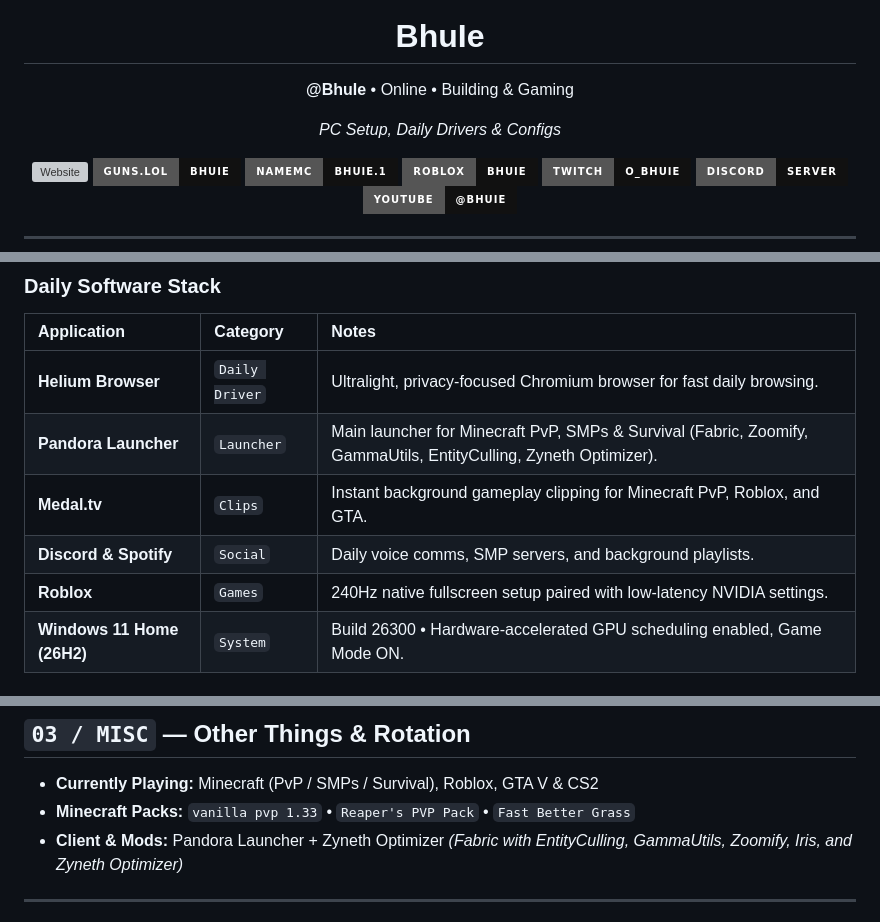
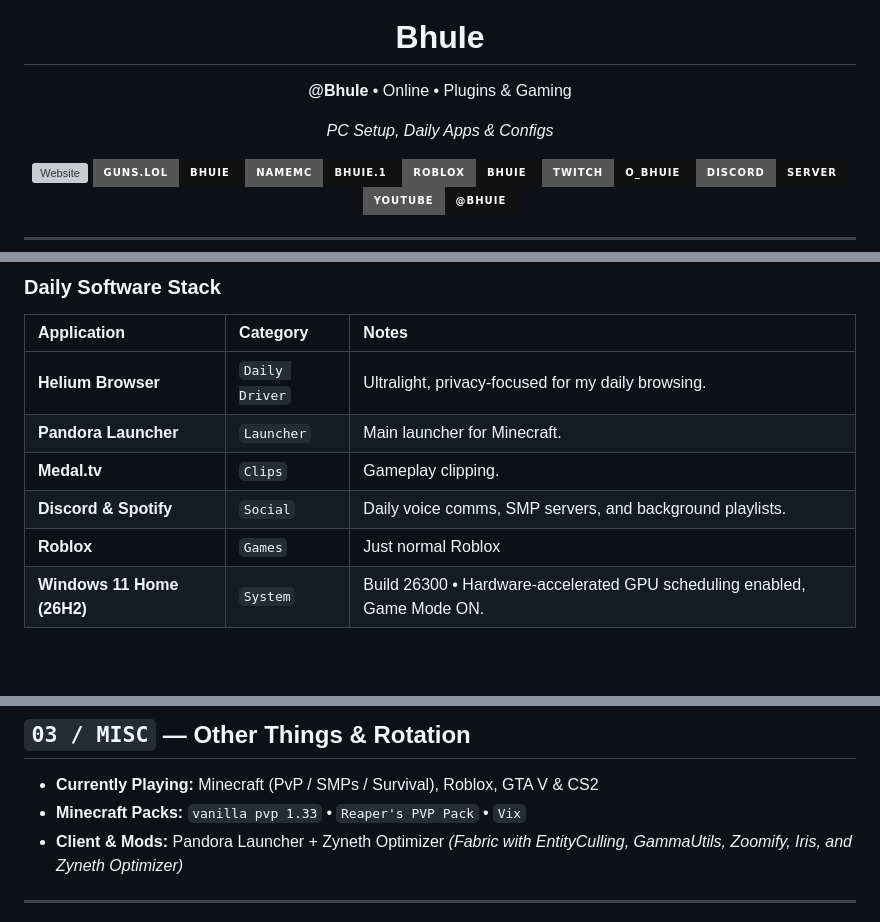
Before and after one commit to BhuIee/Zyneth, a Markdown page: README.md, 3 parts joined by grey strips. Rendered like a GitHub page; badges without logos; blank space fills up the shorter version; grey boxes are pictures that could not be loaded.

Commit message:
Revise README with updated online presence and apps
Updated personal information and software stack details.

```diff
--- a/README.md
+++ b/README.md
@@ -5,8 +5,8 @@
   <img src="pfp.jpg" alt="BhuIe" width="110" height="110" style="border-radius: 50%;" />
 
   <h1>BhuIe</h1>
-  <p><strong>@BhuIe</strong> • Online • Building &amp; Gaming</p>
-  <p><em>PC Setup, Daily Drivers &amp; Configs</em></p>
+  <p><strong>@BhuIe</strong> • Online • Plugins &amp; Gaming</p>
+  <p><em>PC Setup, Daily Apps &amp; Configs</em></p>
 
   <p>
     <a href="https://bhuiee.github.io/Zyneth/"><img src="https://img.shields.io/badge/Website-bhuiee.github.io%2FZyneth-111111?style=for-the-badge&logo=github" alt="Website" /></a>
@@ -53,11 +53,11 @@
 
 | Application | Category | Notes |
 | :--- | :--- | :--- |
-| **Helium Browser** | `Daily Driver` | Ultralight, privacy-focused Chromium browser for fast daily browsing. |
-| **Pandora Launcher** | `Launcher` | Main launcher for Minecraft PvP, SMPs & Survival (Fabric, Zoomify, GammaUtils, EntityCulling, Zyneth Optimizer). |
-| **Medal.tv** | `Clips` | Instant background gameplay clipping for Minecraft PvP, Roblox, and GTA. |
+| **Helium Browser** | `Daily Driver` | Ultralight, privacy-focused for my daily browsing. |
+| **Pandora Launcher** | `Launcher` | Main launcher for Minecraft. |
+| **Medal.tv** | `Clips` | Gameplay clipping. |
 | **Discord & Spotify** | `Social` | Daily voice comms, SMP servers, and background playlists. |
-| **Roblox** | `Games` | 240Hz native fullscreen setup paired with low-latency NVIDIA settings. |
+| **Roblox** | `Games` | Just normal Roblox |
 | **Windows 11 Home (26H2)** | `System` | Build 26300 • Hardware-accelerated GPU scheduling enabled, Game Mode ON. |
 
 ### Config Snippets & Keybinds
@@ -84,7 +84,7 @@ Packs      : vanilla pvp 1.33.zip, Reaper's PVP Pack.zip, Fast Better Grass.zip
 ## `03 / MISC` — Other Things & Rotation
 
 - **Currently Playing:** Minecraft (PvP / SMPs / Survival), Roblox, GTA V & CS2
-- **Minecraft Packs:** `vanilla pvp 1.33` • `Reaper's PVP Pack` • `Fast Better Grass`
+- **Minecraft Packs:** `vanilla pvp 1.33` • `Reaper's PVP Pack` • `Vix`
 - **Client & Mods:** Pandora Launcher + Zyneth Optimizer *(Fabric with EntityCulling, GammaUtils, Zoomify, Iris, and Zyneth Optimizer)*
 
 ---
```
